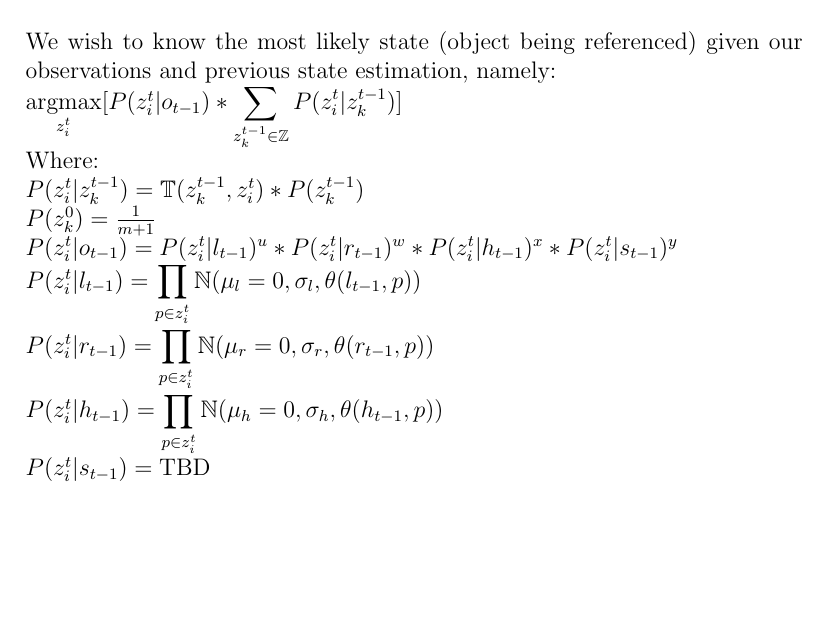
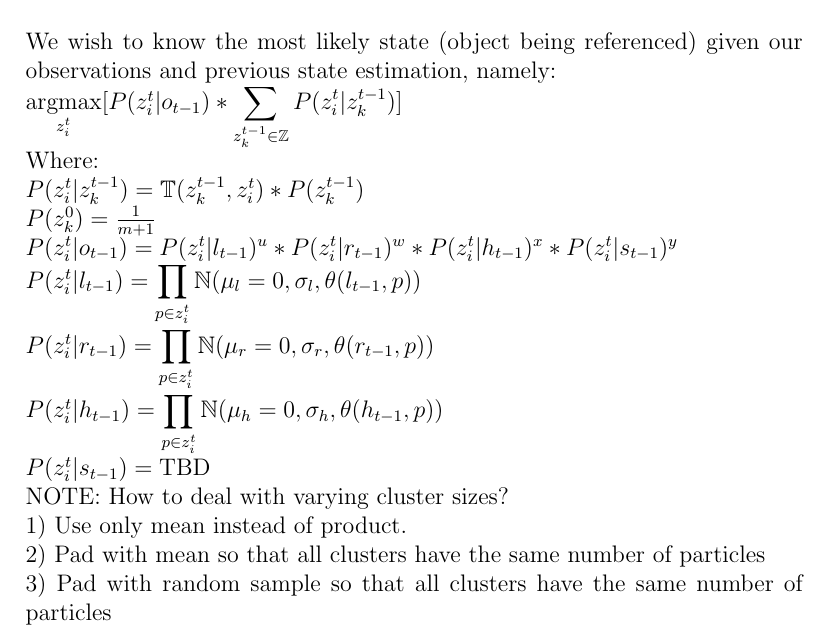
Before and after one commit to mileseldon/gesture_math, a LaTeX document (math.tex): part of page 2 of 2, cut so that both start at the same text, the shorter picture padded with empty space. Compiled offline with pdfLaTeX.

Commit message:
updated for thoughts on varying cluster size

```diff
--- a/math.tex
+++ b/math.tex
@@ -34,6 +34,10 @@ $P(z^t_i|o_{t-1}) = P(z^t_i|l_{t-1})^u*P(z^t_i|r_{t-1})^w*P(z^t_i|h_{t-1})^x*P(z
 $P(z^t_i|l_{t-1}) = \displaystyle \prod_{p \in z^t_i} \mathbb{N}(\mu_l=0, \sigma_l, \theta(l_{t-1}, p))$\\
 $P(z^t_i|r_{t-1})=\displaystyle \prod_{p \in z^t_i} \mathbb{N}(\mu_r=0, \sigma_r, \theta(r_{t-1}, p))$\\
 $P(z^t_i|h_{t-1}) =\displaystyle \prod_{p \in z^t_i} \mathbb{N}(\mu_h=0, \sigma_h, \theta(h_{t-1}, p))$\\
-$P(z^t_i|s_{t-1}) = \text{TBD}$
+$P(z^t_i|s_{t-1}) = \text{TBD}$\\
+NOTE: How to deal with varying cluster sizes?\\
+1) Use only mean instead of product.\\
+2) Pad with mean so that all clusters have the same number of particles\\
+3) Pad with random sample so that all clusters have the same number of particles
 
 \end{document}
```
Also changed, not shown: math.pdf.
